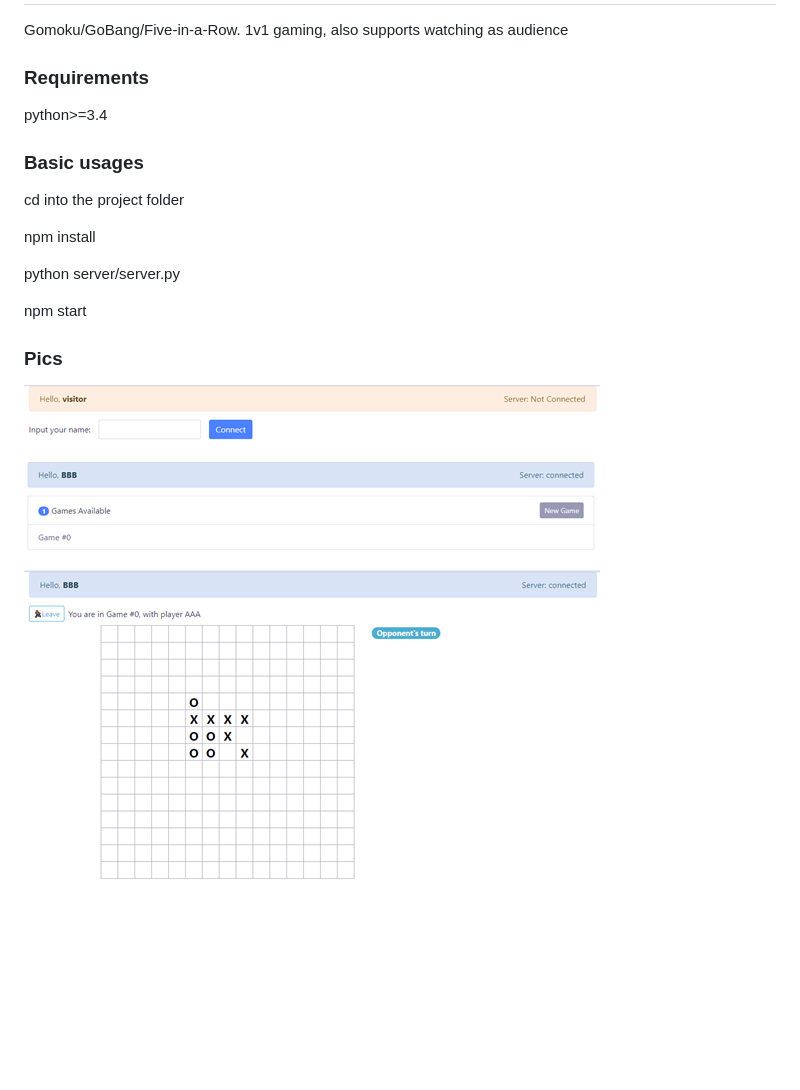
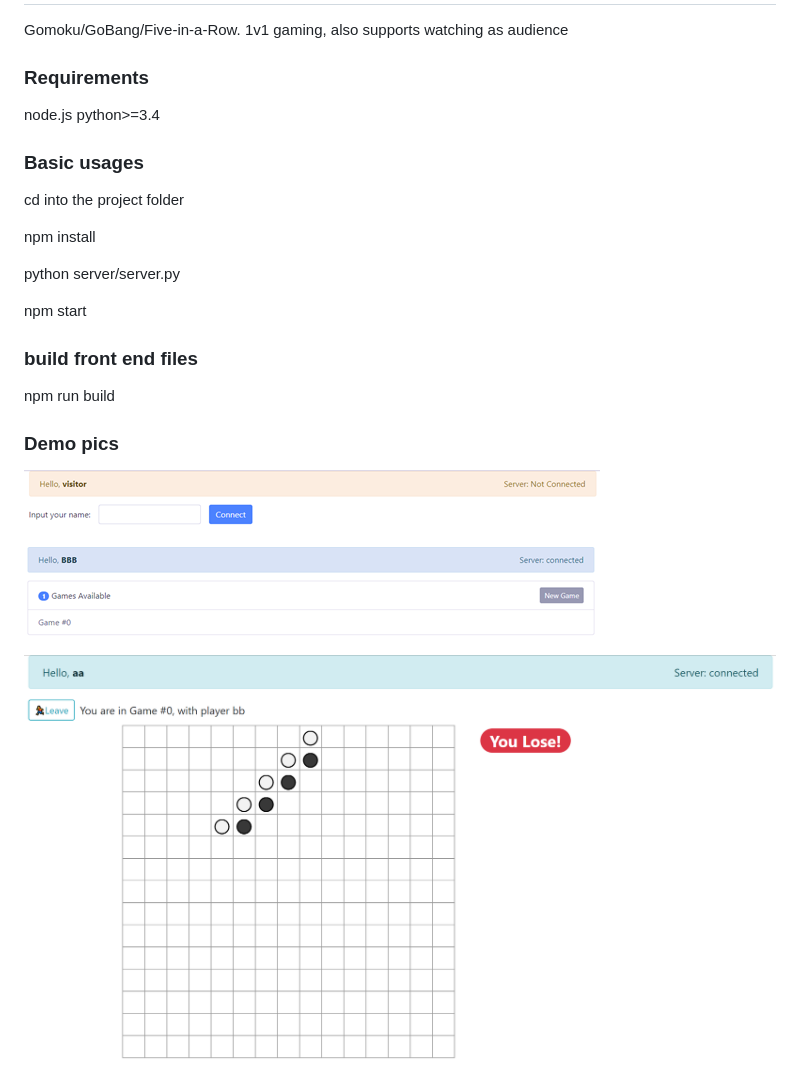
Before and after one commit to yimoucao/Gomoku, a Markdown page: README.md, the part around the change. GitHub-like rendering; pictures changed too: demo_pics/pic3.png; blank space fills up the shorter version.

```diff
--- a/README.md
+++ b/README.md
@@ -2,6 +2,7 @@
 Gomoku/GoBang/Five-in-a-Row. 1v1 gaming, also supports watching as audience
 
 ### Requirements
+node.js
 python>=3.4
 
 ### Basic usages
@@ -14,8 +15,10 @@ python server/server.py
 
 npm start
 
+### build front end files
+npm run build
 
-### Pics
+### Demo pics
 
 ![pic1](./demo_pics/pic1.png)
 
```
Also changed, not shown: 5 other files.
